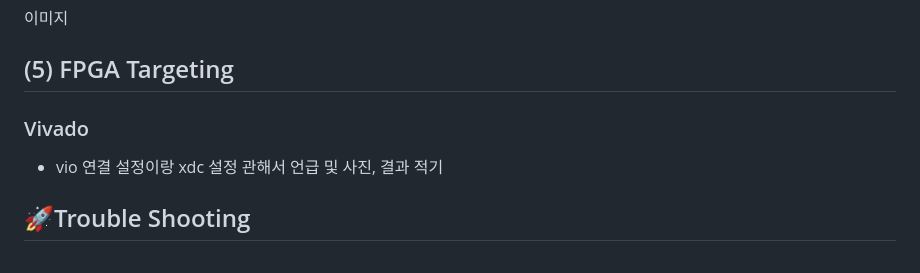
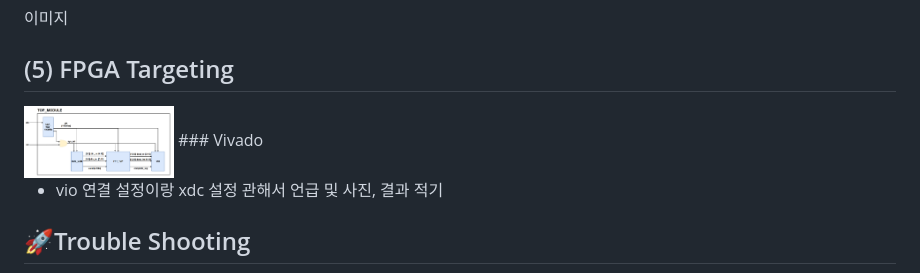
Before and after one commit to 2735C/KDT_FFT_Design, a Markdown page: README.md, the part around the change. GitHub-like rendering; pictures changed too: History/img/img1.png (added).

```diff
--- a/README.md
+++ b/README.md
@@ -135,7 +135,7 @@ step마다 각각 twiddle factor가 다르니까 format이랑 연산 방법 등
 이미지
 
 ## (5) FPGA Targeting
-
+<img src="/History/img/img1.png" width=150 height=150>
 ### Vivado
 
 - vio 연결 설정이랑 xdc 설정 관해서 언급 및 사진, 결과 적기
```
